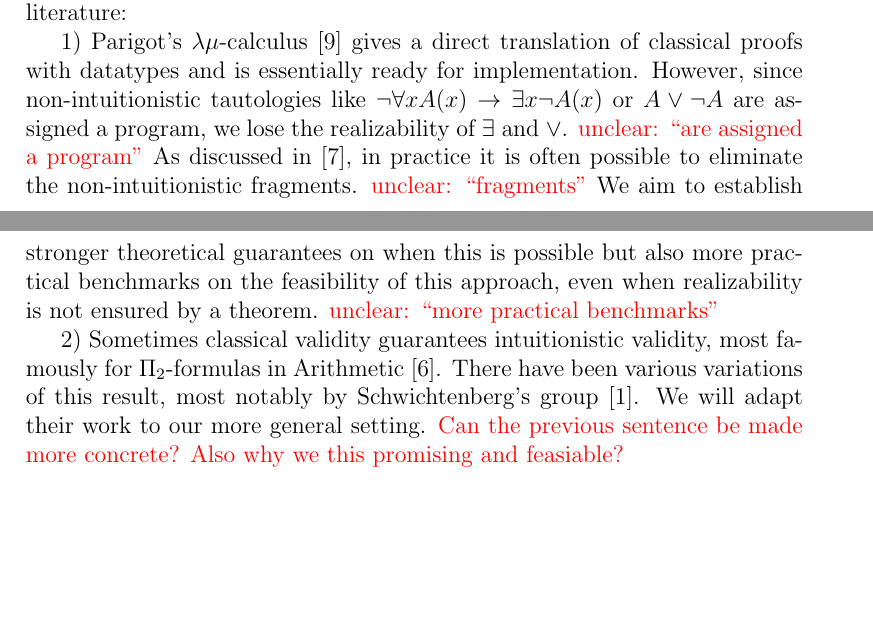
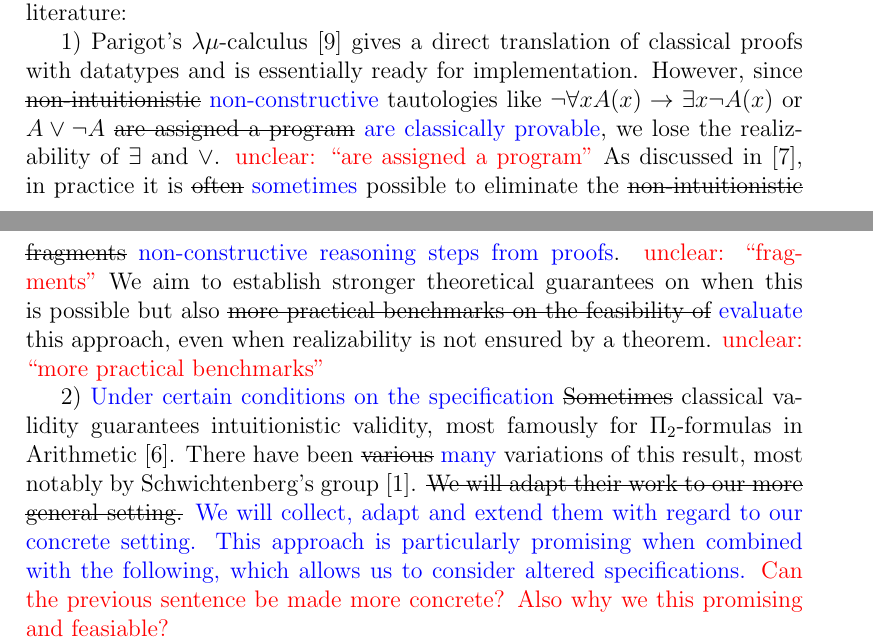
Before and after one commit to lexpk/Proofs-as-Programs-in-Classical-Logic, a LaTeX paper (WWTF/main.tex): two parts of pages 4 and 5 of 7 before the commit and two parts of pages 4 and 5 of 8 after it, joined at a grey line, cut so that both start at the same text, the shorter picture padded with empty space. Compiled offline with pdfLaTeX.

Commit message:
incorporated remarks

```diff
--- a/WWTF/main.tex
+++ b/WWTF/main.tex
@@ -2,6 +2,8 @@
 
 \usepackage{url}
 \usepackage{xcolor}
+\usepackage[normalem]{ulem}
+
 
 \begin{document}
 \title{Leveraging The Progress in Automated Theorem Proving for Program Synthesis\\
@@ -117,15 +119,15 @@ We now give details on (WP1).
 We will consider two approaches from the literature:
 
 1) Parigot's $\lambda\mu$-calculus~\cite{Parigot1} gives a direct translation of classical proofs with datatypes and is essentially ready for implementation.
-However, since non-intuitionistic tautologies like $\neg\forall xA(x)\to \exists x\neg A(x)$ or $A\vee \neg A$ are assigned a program, we lose the realizability of $\exists$ and $\vee$.
+However, since \sout{non-intuitionistic} {\color{blue}non-constructive} tautologies like $\neg\forall xA(x)\to \exists x\neg A(x)$ or $A\vee \neg A$ \sout{are assigned a program} {\color{blue} are classically provable}, we lose the realizability of $\exists$ and $\vee$.
 {\color{red} unclear: ``are assigned a program''}
-As discussed in~\cite{practical}, in practice it is often possible to eliminate the non-intuitionistic fragments.
+As discussed in~\cite{practical}, in practice it is \sout{often} {\color{blue} sometimes} possible to eliminate the \sout{non-intuitionistic fragments} {\color{blue} non-constructive reasoning steps from proofs}.
 {\color{red} unclear: ``fragments''}
-We aim to establish stronger theoretical guarantees on when this is possible but also more practical benchmarks on the feasibility of this approach, even when realizability is not ensured by a theorem.
+We aim to establish stronger theoretical guarantees on when this is possible but also \sout{more practical benchmarks on the feasibility of} {\color{blue}evaluate} this approach, even when realizability is not ensured by a theorem.
 {\color{red} unclear: ``more practical benchmarks''}
 
-2) Sometimes classical validity guarantees intuitionistic validity, most famously for $\Pi_2$-formulas in Arithmetic~\cite{Friedman}. There have been various variations of this result, most notably by Schwichtenberg's group~\cite{schwichtenberg}.
-We will adapt their work to our more general setting.
+2) {\color{blue}Under certain conditions on the specification} \sout{Sometimes} classical validity guarantees intuitionistic validity, most famously for $\Pi_2$-formulas in Arithmetic~\cite{Friedman}. There have been \sout{various} {\color{blue} many} variations of this result, most notably by Schwichtenberg's group~\cite{schwichtenberg}.
+\sout{We will adapt their work to our more general setting.} {\color{blue} We will collect, adapt and extend them with regard to our concrete setting. This approach is particularly promising when combined with the following, which allows us to consider altered specifications.}
 {\color{red} Can the previous sentence be made more concrete? Also why we this promising and feasiable?}
 %
 %We expect that in practice these approaches will be sufficient in many situations.
```
